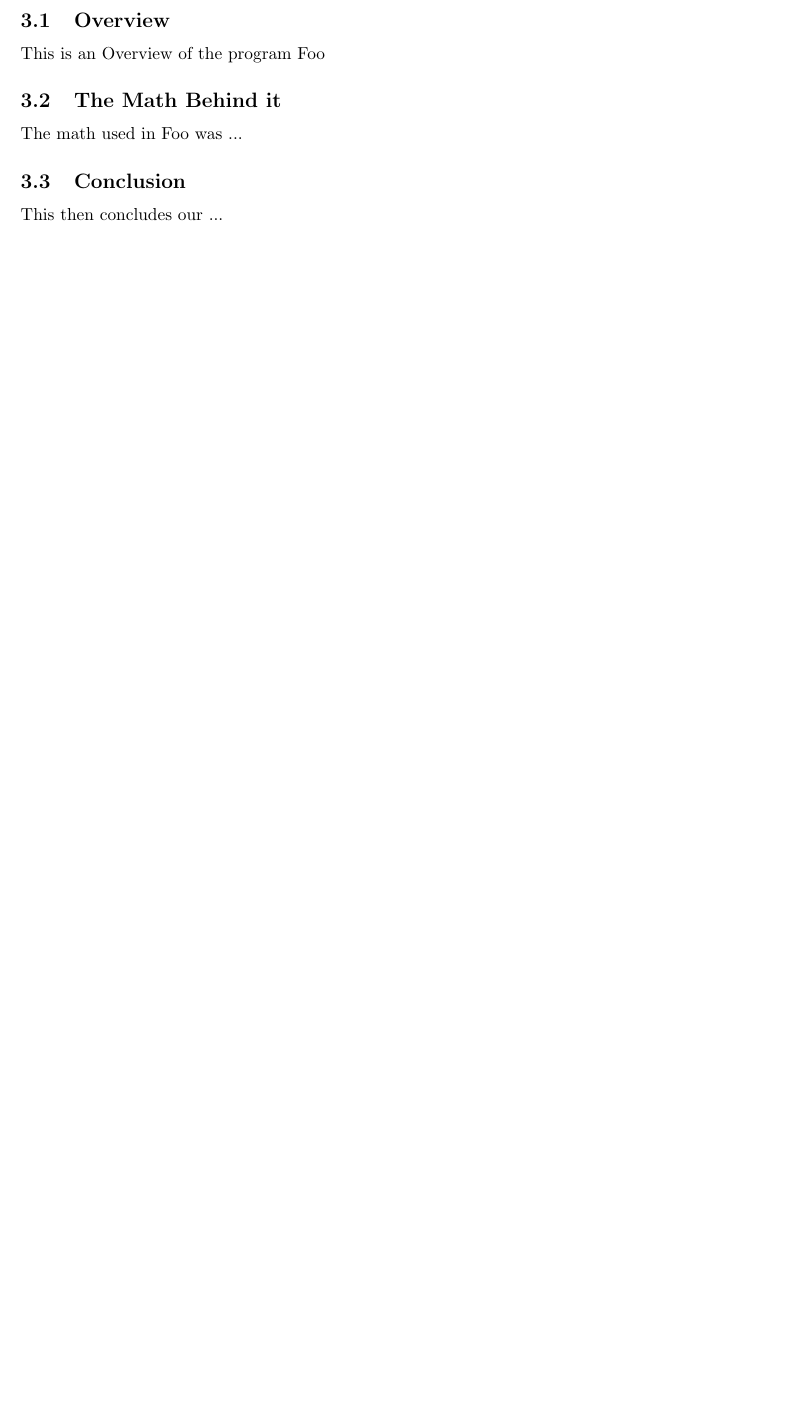
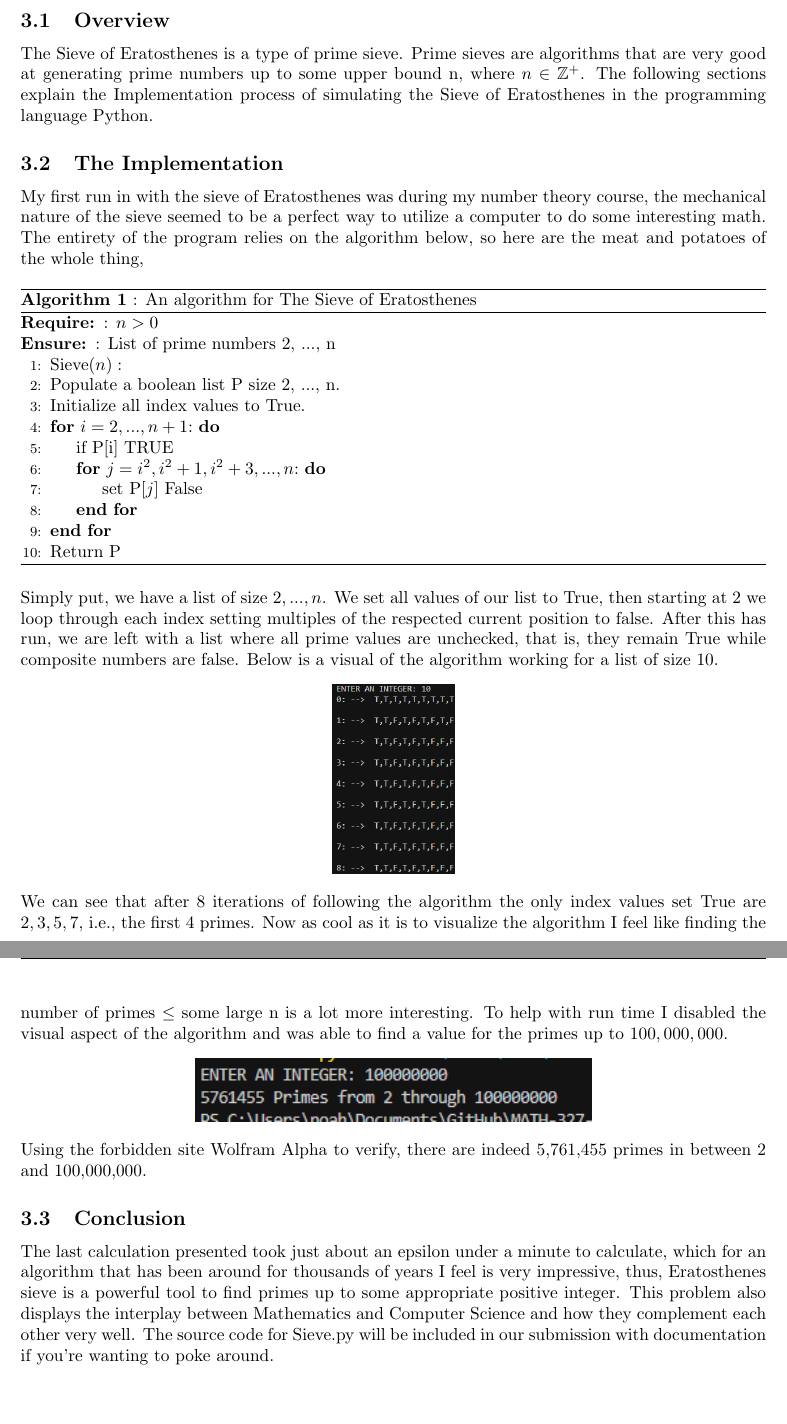
Before and after one commit to Aidenwjt/MATH-327-BYOA, a LaTeX paper (Paper/WrtieUp.tex): part of page 4 of 4 before the commit and two parts of pages 4 and 5 of 5 after it, the two joined at a grey line, cut so that both start at the same text, the shorter picture padded with empty space. Compiled offline with pdfLaTeX.

Commit message:
SIEVE WRITTEN

```diff
--- a/Paper/WrtieUp.tex
+++ b/Paper/WrtieUp.tex
@@ -6,6 +6,8 @@
 %
 %
 \documentclass{article}
+\usepackage{algorithm}
+\usepackage{algpseudocode}
 \usepackage{geometry}
 \usepackage{xcolor}
 \usepackage{graphicx}
@@ -44,7 +46,10 @@
 
 %--- LAZY -----------------------------------------------------------------------------------
 \newcommand{\R}{\mathbb{R}}
+\newcommand{\Z}{\mathbb{Z}}
 \newcommand{\ps}{\{p_n\}}
+
+
 
 %---------------------HEADER FOOTER-----------------------------------------------------------
 \pagestyle{fancy}
@@ -84,7 +89,47 @@
 \subsection{Overview}
-This is an Overview of the program Foo
-\subsection{The Math Behind it}
-The math used in Foo was ...
+The Sieve of Eratosthenes is a type of prime sieve. Prime sieves are algorithms
+that are very good at generating prime numbers up to some upper bound n, where $n\in\Z^+$.
+The following sections explain the Implementation process of simulating the Sieve of Eratosthenes
+in the programming language Python.
+
+\subsection{The Implementation}
+My first run in with the sieve of Eratosthenes was during my number theory course, the
+mechanical nature of the sieve seemed to be a perfect way to utilize a computer to do
+some interesting math. The entirety of the program relies on the algorithm below, so here
+are the meat and potatoes of the whole thing,
+\begin{algorithm}
+  \caption{: An algorithm for The Sieve of Eratosthenes}
+  \begin{algorithmic}[1]
+  \Require: $n > 0$
+  \Ensure: List of prime numbers 2, ..., n
+  \State Sieve$(n):$
+      \State Populate a boolean list P size 2, ..., n.
+      \State Initialize all index values to True.
+      \For{$i = 2,..., n+1$:}
+          \State if P[i] TRUE
+          \For{$j = i^2, i^2+1, i^2+3,..., n$:}
+            \State set P$[j]$ False
+          \EndFor
+      \EndFor
+    \State Return P
+  \end{algorithmic}
+\end{algorithm}\\
+Simply put, we have a list of size $2,..., n$. We set all values of our list to True, then starting at 2 we loop through each index
+setting multiples of the respected current position to false. After this has run, we are left with a list where all prime values are
+unchecked, that is, they remain True while composite numbers are false. Below is a visual of the algorithm working for a list of size 10.
+\begin{center}
+  \includegraphics[scale=0.4]{Sieveiter.png}
+\end{center}
+We can see that after 8 iterations of following the algorithm the only index values set True are $2,3,5,7$, i.e., the first 4 primes.
+Now as cool as it is to visualize the algorithm I feel like finding the number of primes $\leq$ some large n is a lot more interesting.
+To help with run time I disabled the visual aspect of the algorithm and was able to find a value for the primes up to $100,000,000$.
+\begin{center}
+  \includegraphics[scale=1.0]{primesFound.png}
+\end{center}
+Using the forbidden site Wolfram Alpha to verify, there are indeed 5,761,455 primes in between 2 and 100,000,000.
 \subsection{Conclusion}
-This then concludes our ...
+The last calculation presented took just about an epsilon under a minute to calculate, which for an algorithm that has been around for thousands of years
+I feel is very impressive, thus, Eratosthenes sieve is a powerful tool to find primes up to some appropriate positive integer. This problem also displays the interplay between Mathematics
+and Computer Science and how they complement each other very well. The source code for Sieve.py will be included in our submission with documentation if you're
+wanting to poke around.
 \end{document}
```
Also changed, not shown: Paper/IMG/Sieveiter.png (added), Paper/IMG/primesFound.png (added), Paper/WrtieUp.pdf, Paper/WrtieUp.tex (2 more changed lines).
